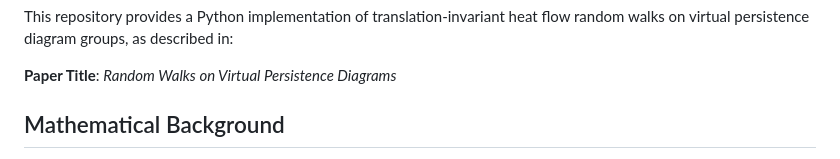
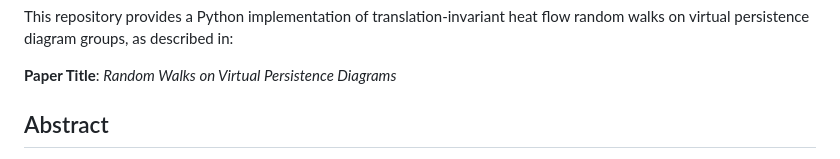
Before and after one commit to cfanning8/Random_Walks_on_Virtual_Persistence_Diagrams, a Markdown page: README.md, the part around one of its changes. GitHub-like rendering.

Commit message:
Replace background

```diff
--- a/README.md
+++ b/README.md
@@ -4,5 +4,5 @@ This repository provides a Python implementation of translation-invariant heat f
 
 **Paper Title**: *Random Walks on Virtual Persistence Diagrams*
 
-## Mathematical Background
+## Abstract
 
```
Also changed, not shown: other parts of README.md (+1 -19 lines).
